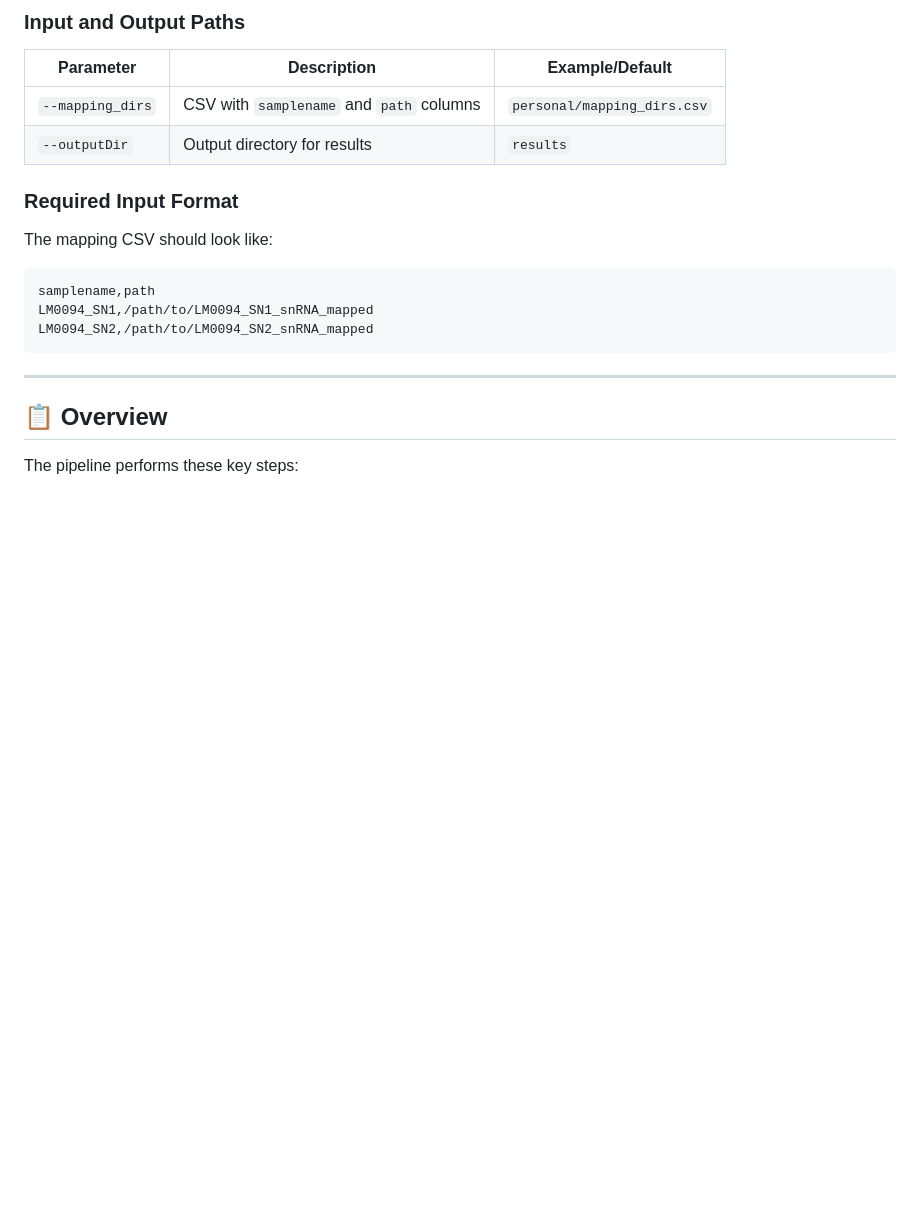
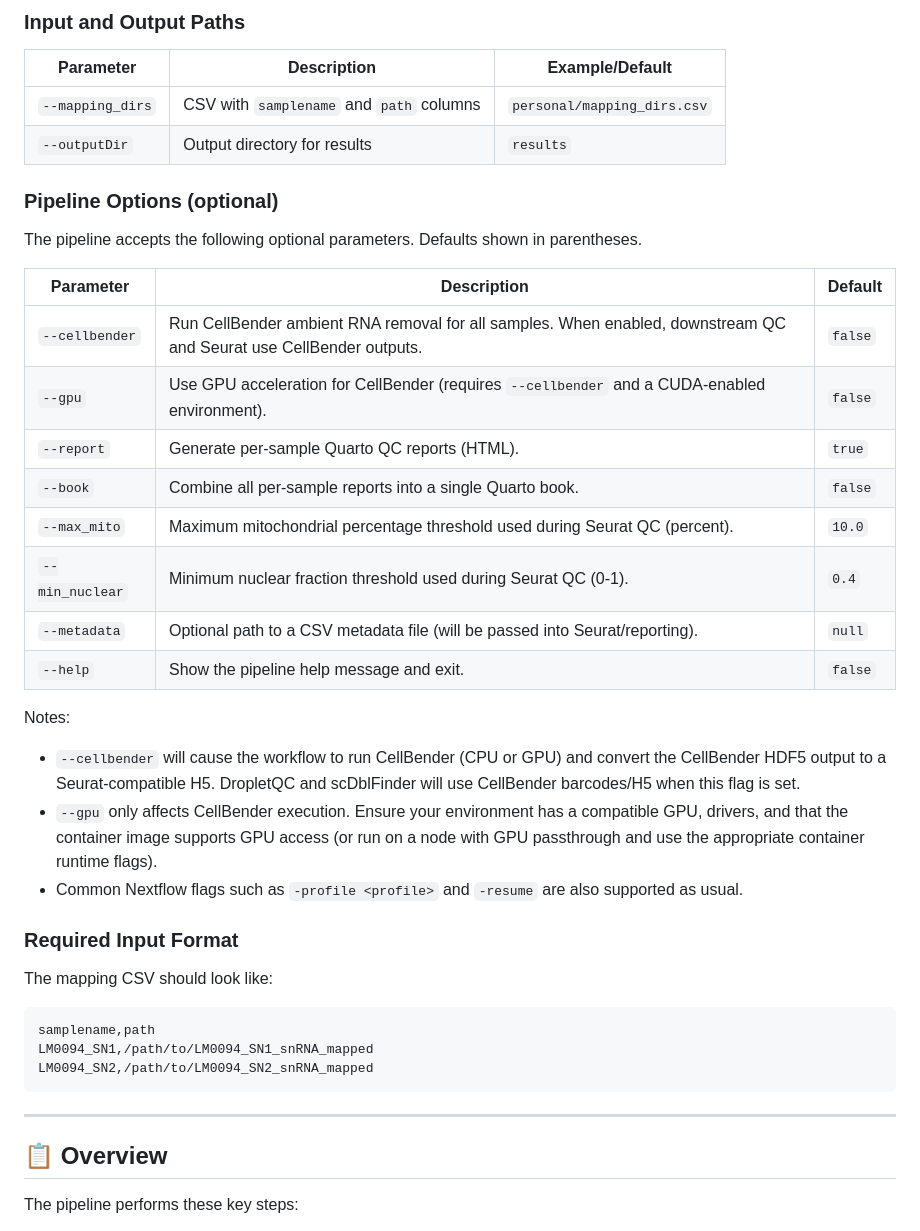
Before and after one commit to johnsonlab-ic/scQC-flow, a Markdown page: README.md, the part around the change. GitHub-like rendering; blank space fills up the shorter version.

```diff
--- a/README.md
+++ b/README.md
@@ -49,6 +49,26 @@ nextflow run johnsonlab-ic/scQC-flow \
 |-------------------|---------------------------------------------|-----------------|
 | `--mapping_dirs`  | CSV with `samplename` and `path` columns    | `personal/mapping_dirs.csv` |
 | `--outputDir`     | Output directory for results                | `results`       |
+
+### Pipeline Options (optional)
+
+The pipeline accepts the following optional parameters. Defaults shown in parentheses.
+
+| Parameter | Description | Default |
+|-----------|-------------|---------|
+| `--cellbender` | Run CellBender ambient RNA removal for all samples. When enabled, downstream QC and Seurat use CellBender outputs. | `false` |
+| `--gpu` | Use GPU acceleration for CellBender (requires `--cellbender` and a CUDA-enabled environment). | `false` |
+| `--report` | Generate per-sample Quarto QC reports (HTML). | `true` |
+| `--book` | Combine all per-sample reports into a single Quarto book. | `false` |
+| `--max_mito` | Maximum mitochondrial percentage threshold used during Seurat QC (percent). | `10.0` |
+| `--min_nuclear` | Minimum nuclear fraction threshold used during Seurat QC (0-1). | `0.4` |
+| `--metadata` | Optional path to a CSV metadata file (will be passed into Seurat/reporting). | `null` |
+| `--help` | Show the pipeline help message and exit. | `false` |
+
+Notes:
+- `--cellbender` will cause the workflow to run CellBender (CPU or GPU) and convert the CellBender HDF5 output to a Seurat-compatible H5. DropletQC and scDblFinder will use CellBender barcodes/H5 when this flag is set.
+- `--gpu` only affects CellBender execution. Ensure your environment has a compatible GPU, drivers, and that the container image supports GPU access (or run on a node with GPU passthrough and use the appropriate container runtime flags).
+- Common Nextflow flags such as `-profile <profile>` and `-resume` are also supported as usual.
 
 ### Required Input Format
 
```
